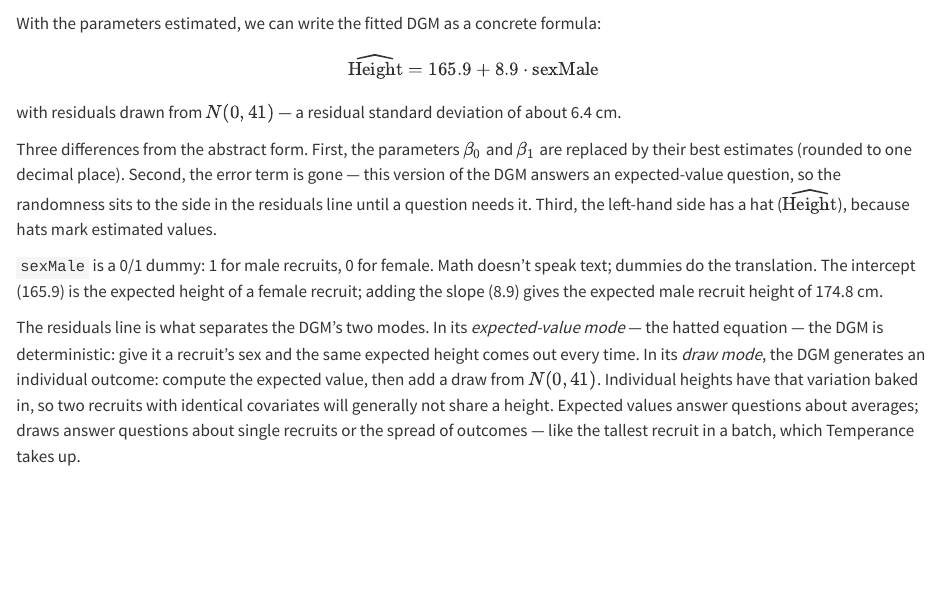
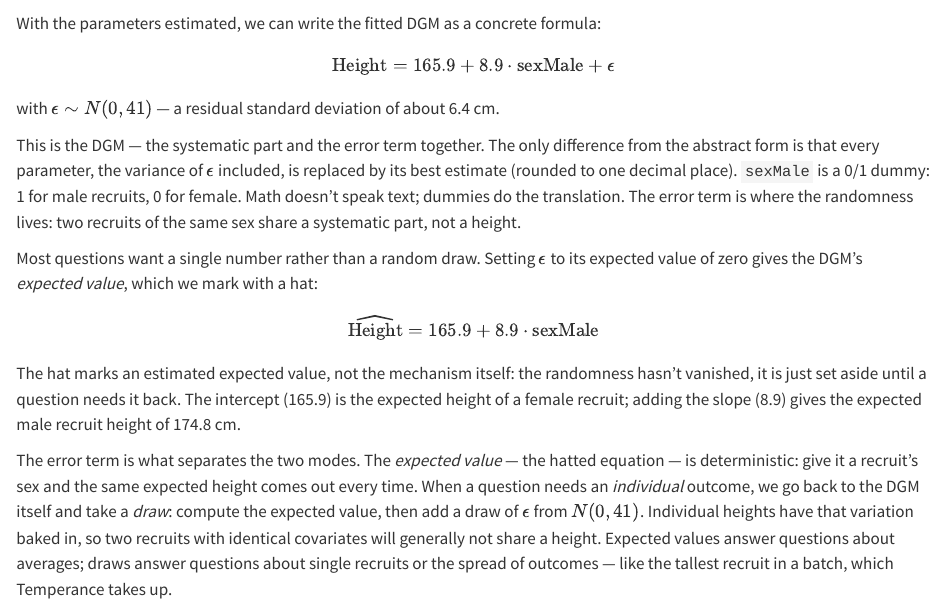
Before and after one commit to PPBDS/primer, a Quarto document (book/05-recruits.qmd): the page in a window 1100 px wide, from 12060 px down. Rendered offline with R 4.5, knitr and Pandoc in place of Quarto, with nearby package versions; some code elsewhere in the file could not run offline; long lines of code are wrapped.

Commit message:
VK: Fix chosen DGM section in 05-recruits.qmd

```diff
--- a/book/05-recruits.qmd
+++ b/book/05-recruits.qmd
@@ -597,15 +597,19 @@ fit_recruits <- linear_reg() |>
 
 With the parameters estimated, we can write the fitted DGM as a concrete formula:
 
+$$\text{Height} = 165.9 + 8.9 \cdot \text{sexMale} + \epsilon$$
+
+with $\epsilon \sim N(0, 41)$ --- a residual standard deviation of about 6.4 cm.
+
+This is the DGM --- the systematic part and the error term together. The only difference from the abstract form is that every parameter, the variance of $\epsilon$ included, is replaced by its best estimate (rounded to one decimal place). `sexMale` is a 0/1 dummy: 1 for male recruits, 0 for female. Math doesn't speak text; dummies do the translation. The error term is where the randomness lives: two recruits of the same sex share a systematic part, not a height.
+
+Most questions want a single number rather than a random draw. Setting $\epsilon$ to its expected value of zero gives the DGM's *expected value*, which we mark with a hat:
+
 $$\widehat{\text{Height}} = 165.9 + 8.9 \cdot \text{sexMale}$$
 
-with residuals drawn from $N(0, 41)$ --- a residual standard deviation of about 6.4 cm.
+The hat marks an estimated expected value, not the mechanism itself: the randomness hasn't vanished, it is just set aside until a question needs it back. The intercept (165.9) is the expected height of a female recruit; adding the slope (8.9) gives the expected male recruit height of 174.8 cm.
 
-Three differences from the abstract form. First, the parameters $\beta_0$ and $\beta_1$ are replaced by their best estimates (rounded to one decimal place). Second, the error term is gone --- this version of the DGM answers an expected-value question, so the randomness sits to the side in the residuals line until a question needs it. Third, the left-hand side has a hat ($\widehat{\text{Height}}$), because hats mark estimated values.
-
-`sexMale` is a 0/1 dummy: 1 for male recruits, 0 for female. Math doesn't speak text; dummies do the translation. The intercept (165.9) is the expected height of a female recruit; adding the slope (8.9) gives the expected male recruit height of 174.8 cm.
-
-The residuals line is what separates the DGM's two modes. In its *expected-value mode* --- the hatted equation --- the DGM is deterministic: give it a recruit's sex and the same expected height comes out every time. In its *draw mode*, the DGM generates an individual outcome: compute the expected value, then add a draw from $N(0, 41)$. Individual heights have that variation baked in, so two recruits with identical covariates will generally not share a height. Expected values answer questions about averages; draws answer questions about single recruits or the spread of outcomes --- like the tallest recruit in a batch, which Temperance takes up.
+The error term is what separates the two modes. The *expected value* --- the hatted equation --- is deterministic: give it a recruit's sex and the same expected height comes out every time. When a question needs an *individual* outcome, we go back to the DGM itself and take a *draw*: compute the expected value, then add a draw of $\epsilon$ from $N(0, 41)$. Individual heights have that variation baked in, so two recruits with identical covariates will generally not share a height. Expected values answer questions about averages; draws answer questions about single recruits or the spread of outcomes --- like the tallest recruit in a batch, which Temperance takes up.
 
 **This is our data generating mechanism.** We will use it for both the primary and the paired questions in Temperance. The fit object is the same; what differs is how we read it.
 
```
